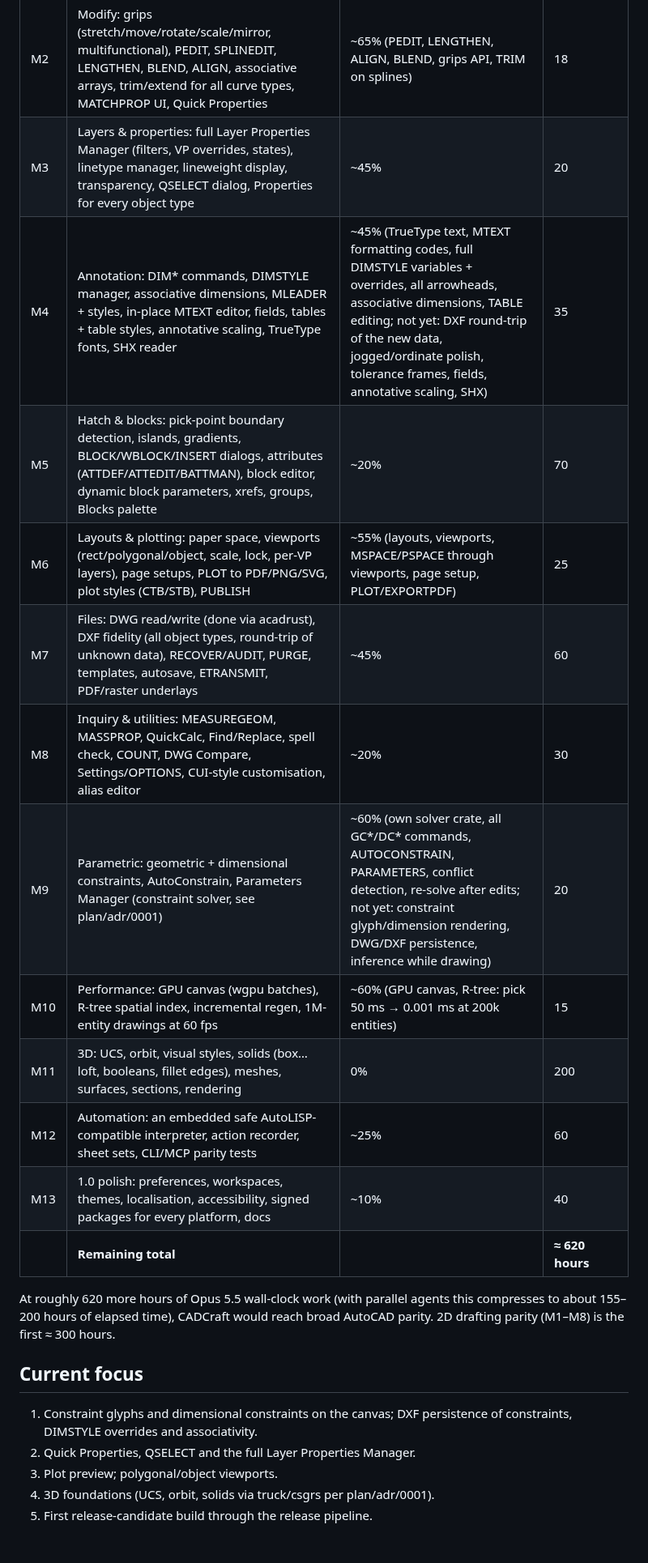
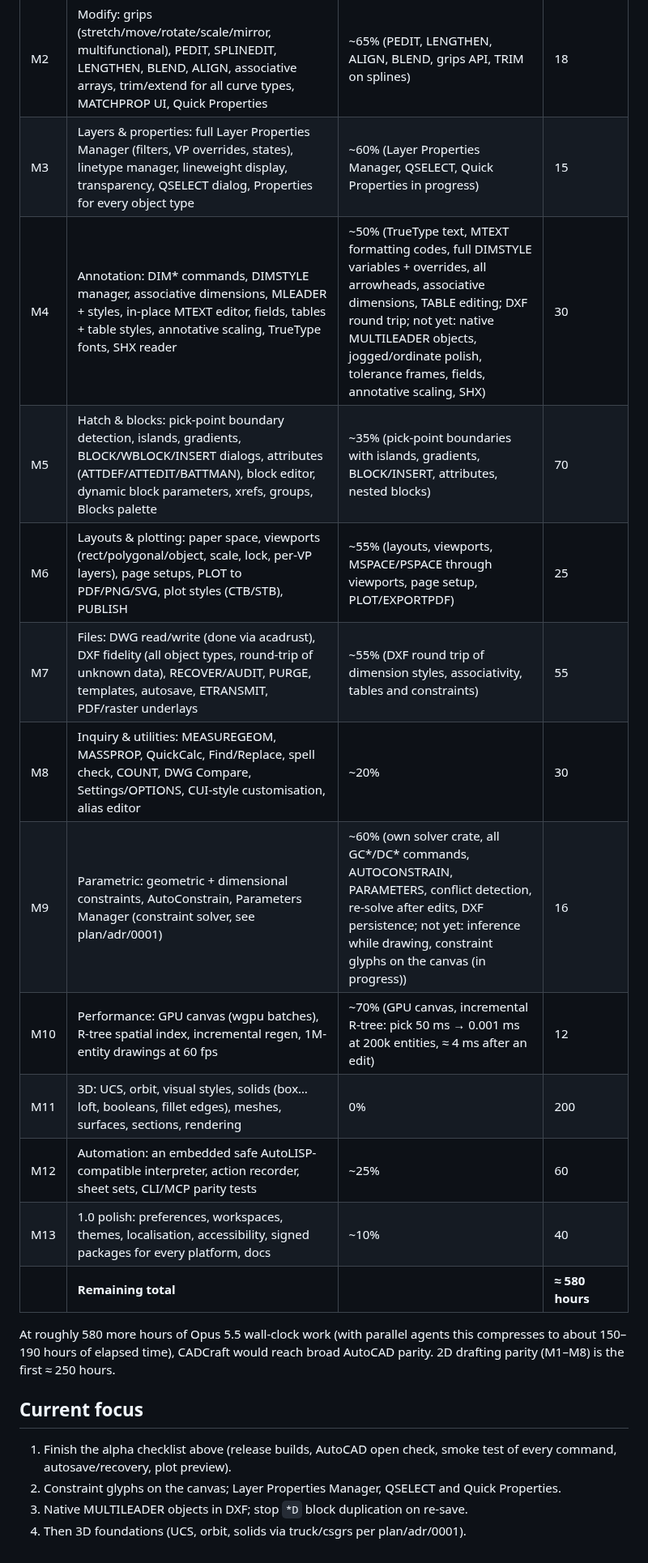
Before and after one commit to DemiLovato69/cadcraft, a Markdown page: ROADMAP.md, the part around one of its changes. Shown at 81% size. GitHub-like rendering.

```diff
--- a/ROADMAP.md
+++ b/ROADMAP.md
@@ -26,27 +63,26 @@ interactive DIM commands yet).
 | M0 | Skeleton + vertical slice: workspace, AutoCAD-style UI, command line, draw/modify basics, DXF, CLI, MCP, web | **done** | — |
 | M1 | Drafting core: every Draw-menu 2D command and option, dynamic input fields, object snap tracking, temporary snap overrides | ~85% (all 2D Draw items exist) | 8 |
 | M2 | Modify: grips (stretch/move/rotate/scale/mirror, multifunctional), PEDIT, SPLINEDIT, LENGTHEN, BLEND, ALIGN, associative arrays, trim/extend for all curve types, MATCHPROP UI, Quick Properties | ~65% (PEDIT, LENGTHEN, ALIGN, BLEND, grips API, TRIM on splines) | 18 |
-| M3 | Layers & properties: full Layer Properties Manager (filters, VP overrides, states), linetype manager, lineweight display, transparency, QSELECT dialog, Properties for every object type | ~45% | 20 |
-| M4 | Annotation: DIM* commands, DIMSTYLE manager, associative dimensions, MLEADER + styles, in-place MTEXT editor, fields, tables + table styles, annotative scaling, TrueType fonts, SHX reader | ~45% (TrueType text, MTEXT formatting codes, full DIMSTYLE variables + overrides, all arrowheads, associative dimensions, TABLE editing; not yet: DXF round-trip of the new data, jogged/ordinate polish, tolerance frames, fields, annotative scaling, SHX) | 35 |
-| M5 | Hatch & blocks: pick-point boundary detection, islands, gradients, BLOCK/WBLOCK/INSERT dialogs, attributes (ATTDEF/ATTEDIT/BATTMAN), block editor, dynamic block parameters, xrefs, groups, Blocks palette | ~20% | 70 |
+| M3 | Layers & properties: full Layer Properties Manager (filters, VP overrides, states), linetype manager, lineweight display, transparency, QSELECT dialog, Properties for every object type | ~60% (Layer Properties Manager, QSELECT, Quick Properties in progress) | 15 |
+| M4 | Annotation: DIM* commands, DIMSTYLE manager, associative dimensions, MLEADER + styles, in-place MTEXT editor, fields, tables + table styles, annotative scaling, TrueType fonts, SHX reader | ~50% (TrueType text, MTEXT formatting codes, full DIMSTYLE variables + overrides, all arrowheads, associative dimensions, TABLE editing; DXF round trip; not yet: native MULTILEADER objects, jogged/ordinate polish, tolerance frames, fields, annotative scaling, SHX) | 30 |
+| M5 | Hatch & blocks: pick-point boundary detection, islands, gradients, BLOCK/WBLOCK/INSERT dialogs, attributes (ATTDEF/ATTEDIT/BATTMAN), block editor, dynamic block parameters, xrefs, groups, Blocks palette | ~35% (pick-point boundaries with islands, gradients, BLOCK/INSERT, attributes, nested blocks) | 70 |
 | M6 | Layouts & plotting: paper space, viewports (rect/polygonal/object, scale, lock, per-VP layers), page setups, PLOT to PDF/PNG/SVG, plot styles (CTB/STB), PUBLISH | ~55% (layouts, viewports, MSPACE/PSPACE through viewports, page setup, PLOT/EXPORTPDF) | 25 |
-| M7 | Files: DWG read/write (done via acadrust), DXF fidelity (all object types, round-trip of unknown data), RECOVER/AUDIT, PURGE, templates, autosave, ETRANSMIT, PDF/raster underlays | ~45% | 60 |
+| M7 | Files: DWG read/write (done via acadrust), DXF fidelity (all object types, round-trip of unknown data), RECOVER/AUDIT, PURGE, templates, autosave, ETRANSMIT, PDF/raster underlays | ~55% (DXF round trip of dimension styles, associativity, tables and constraints) | 55 |
 | M8 | Inquiry & utilities: MEASUREGEOM, MASSPROP, QuickCalc, Find/Replace, spell check, COUNT, DWG Compare, Settings/OPTIONS, CUI-style customisation, alias editor | ~20% | 30 |
-| M9 | Parametric: geometric + dimensional constraints, AutoConstrain, Parameters Manager (constraint solver, see plan/adr/0001) | ~60% (own solver crate, all GC*/DC* commands, AUTOCONSTRAIN, PARAMETERS, conflict detection, re-solve after edits; not yet: constraint glyph/dimension rendering, DWG/DXF persistence, inference while drawing) | 20 |
-| M10 | Performance: GPU canvas (wgpu batches), R-tree spatial index, incremental regen, 1M-entity drawings at 60 fps | ~60% (GPU canvas, R-tree: pick 50 ms → 0.001 ms at 200k entities) | 15 |
+| M9 | Parametric: geometric + dimensional constraints, AutoConstrain, Parameters Manager (constraint solver, see plan/adr/0001) | ~60% (own solver crate, all GC*/DC* commands, AUTOCONSTRAIN, PARAMETERS, conflict detection, re-solve after edits, DXF persistence; not yet: inference while drawing, constraint glyphs on the canvas (in progress)) | 16 |
+| M10 | Performance: GPU canvas (wgpu batches), R-tree spatial index, incremental regen, 1M-entity drawings at 60 fps | ~70% (GPU canvas, incremental R-tree: pick 50 ms → 0.001 ms at 200k entities, ≈ 4 ms after an edit) | 12 |
 | M11 | 3D: UCS, orbit, visual styles, solids (box…loft, booleans, fillet edges), meshes, surfaces, sections, rendering | 0% | 200 |
 | M12 | Automation: an embedded safe AutoLISP-compatible interpreter, action recorder, sheet sets, CLI/MCP parity tests | ~25% | 60 |
 | M13 | 1.0 polish: preferences, workspaces, themes, localisation, accessibility, signed packages for every platform, docs | ~10% | 40 |
-| | **Remaining total** | | **≈ 620 hours** |
+| | **Remaining total** | | **≈ 580 hours** |
 
-At roughly 620 more hours of Opus 5.5 wall-clock work (with parallel agents this compresses to
-about 155–200 hours of elapsed time), CADCraft would reach broad AutoCAD parity. 2D drafting parity
-(M1–M8) is the first ≈ 300 hours.
+At roughly 580 more hours of Opus 5.5 wall-clock work (with parallel agents this compresses to
+about 150–190 hours of elapsed time), CADCraft would reach broad AutoCAD parity. 2D drafting parity
+(M1–M8) is the first ≈ 250 hours.
 
 ## Current focus
 
-1. Constraint glyphs and dimensional constraints on the canvas; DXF persistence of constraints, DIMSTYLE overrides and associativity.
-2. Quick Properties, QSELECT and the full Layer Properties Manager.
-3. Plot preview; polygonal/object viewports.
-4. 3D foundations (UCS, orbit, solids via truck/csgrs per plan/adr/0001).
-5. First release-candidate build through the release pipeline.
+1. Finish the alpha checklist above (release builds, AutoCAD open check, smoke test of every command, autosave/recovery, plot preview).
+2. Constraint glyphs on the canvas; Layer Properties Manager, QSELECT and Quick Properties.
+3. Native MULTILEADER objects in DXF; stop `*D` block duplication on re-save.
+4. Then 3D foundations (UCS, orbit, solids via truck/csgrs per plan/adr/0001).
```
Also changed, not shown: other parts of ROADMAP.md (+43 -6 lines), ATTRIBUTION.md (+2 -0 lines), README.md (+22 -5 lines), docs/images/ui-apartment.png (added), docs/images/ui-bracket.png, docs/images/ui-layout.png (added), 3 other files.
